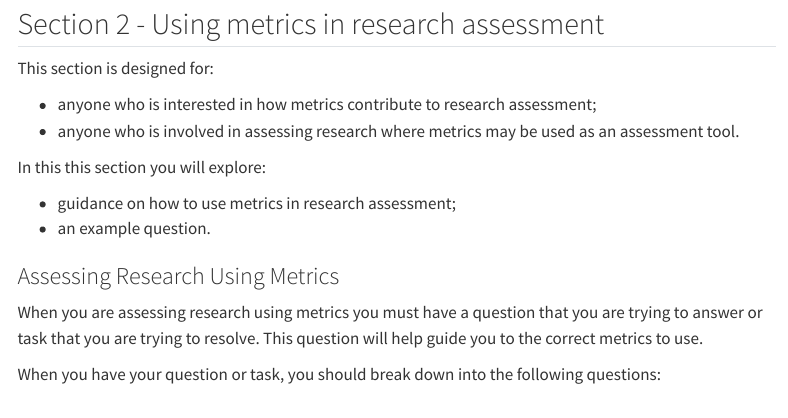
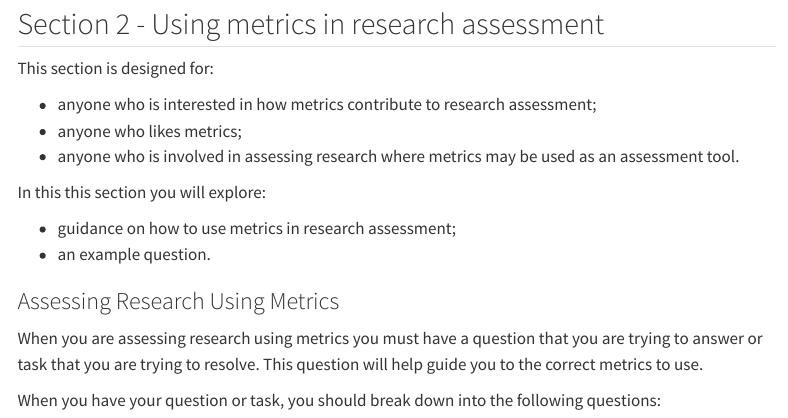
Before and after one commit to xtallokitty83/responsible-metrics, a Quarto document (Section 2.qmd): the page in a window 1100 px wide, from 80 px down. Rendered offline with R 4.5, knitr and Pandoc in place of Quarto, with nearby package versions; menus at the side of the page are left out.

Commit message:
TEST addition text line 11

```diff
--- a/Section 2.qmd
+++ b/Section 2.qmd
@@ -8,6 +8,7 @@ format: html
 This section is designed for:
 
 -   anyone who is interested in how metrics contribute to research assessment;
+-   anyone who likes metrics;
 -   anyone who is involved in assessing research where metrics may be used as an assessment tool.
 
 In this this section you will explore:
```
